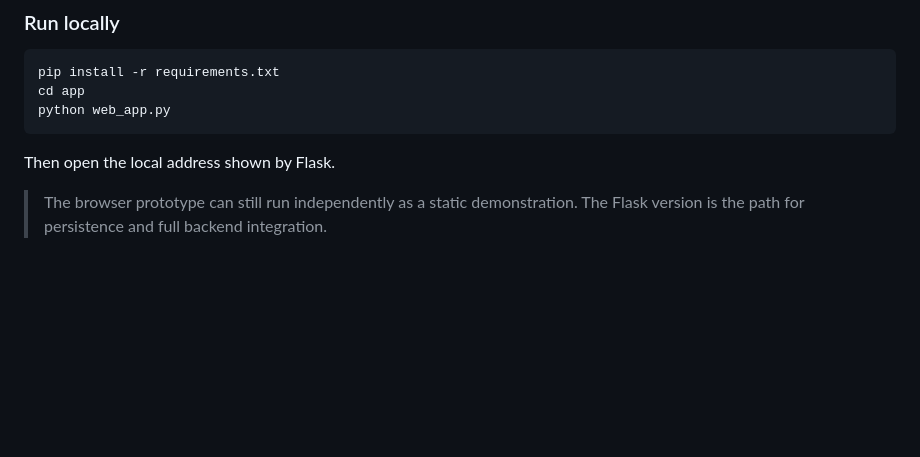
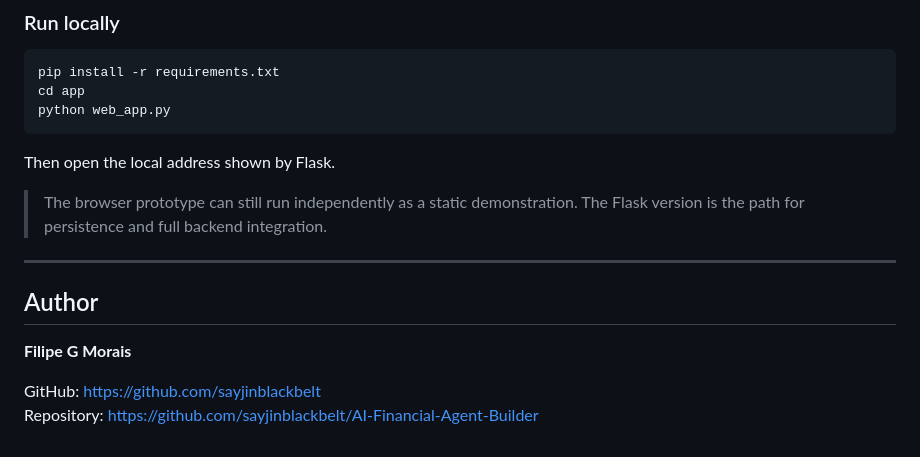
Before and after one commit to sayjinblackbelt/AI-Financial-Agent-Builder, a Markdown page: README.md, the part around the change. Rendered like a GitHub page; blank space fills up the shorter version.

Commit message:
docs: standardize professional author identity and GitHub links

```diff
--- a/README.md
+++ b/README.md
@@ -204,3 +204,12 @@ python web_app.py
 Then open the local address shown by Flask.
 
 > The browser prototype can still run independently as a static demonstration. The Flask version is the path for persistence and full backend integration.
+
+---
+
+## Author
+
+**Filipe G Morais**
+
+GitHub: https://github.com/sayjinblackbelt
+Repository: https://github.com/sayjinblackbelt/AI-Financial-Agent-Builder
```
